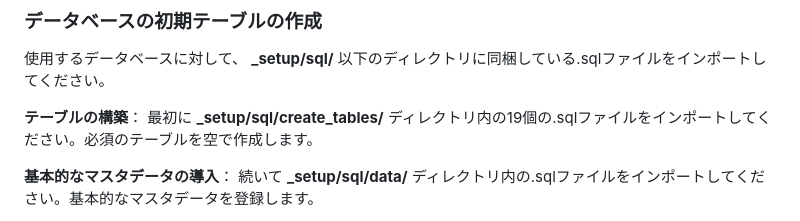
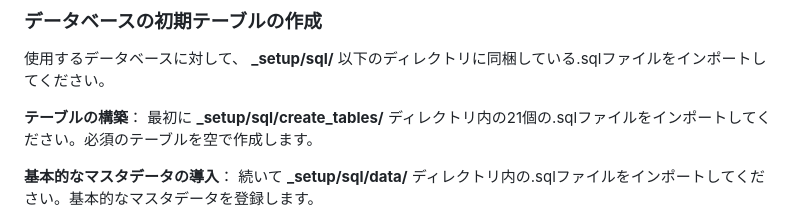
Before and after one commit to polaris80red/fictional-racehorses-recorder, a Markdown page: readme.md, the part around the change. Drawn GitHub-style.

Commit message:
document: テーブルを追加した際の導入手順の変更漏れを修正

```diff
--- a/readme.md
+++ b/readme.md
@@ -67,7 +67,7 @@ fictional-racehorses-recorder 架空競走馬戦績管理ツール
 使用するデータベースに対して、 **_setup/sql/** 以下のディレクトリに同梱している.sqlファイルをインポートしてください。
 
 **テーブルの構築**：
-最初に **_setup/sql/create_tables/** ディレクトリ内の19個の.sqlファイルをインポートしてください。必須のテーブルを空で作成します。
+最初に **_setup/sql/create_tables/** ディレクトリ内の21個の.sqlファイルをインポートしてください。必須のテーブルを空で作成します。
 
 **基本的なマスタデータの導入**：
 続いて **_setup/sql/data/** ディレクトリ内の.sqlファイルをインポートしてください。基本的なマスタデータを登録します。
```
